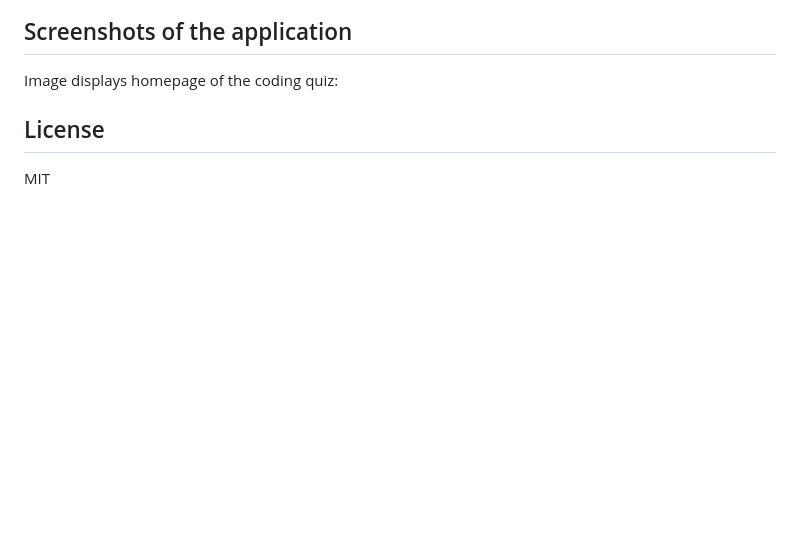
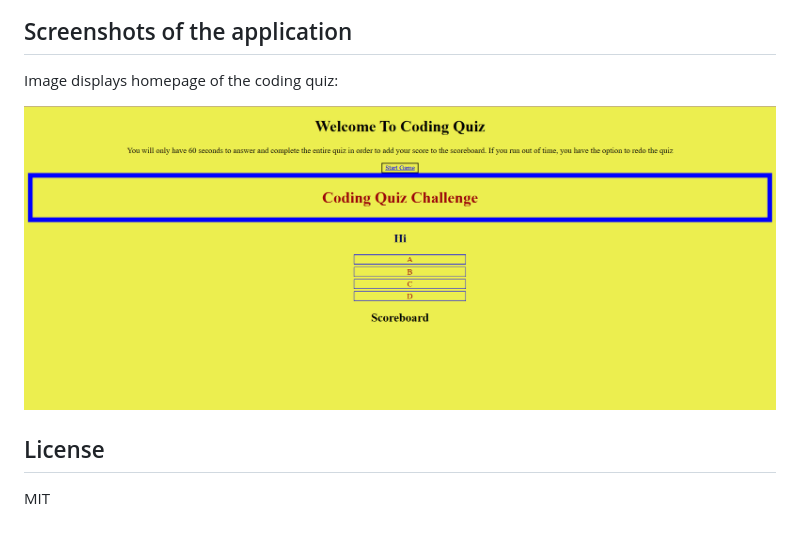
Before and after one commit to Carissella/Coding-Assessment-Challenge-Javascript, a Markdown page: README.md, the part around the change. GitHub-like rendering; pictures changed too: Assets/ScreenshotJSquizREADME.png (added); blank space fills up the shorter version.

Commit message:
added screenshot to readme

```diff
--- a/README.md
+++ b/README.md
@@ -26,7 +26,7 @@ HTML, CSS, and JavaScript by [Carisse Barr](https://github.com/Carissella).
 
 Image displays homepage of the coding quiz:
 
-
+![Alt text for Homepage](./Assets/ScreenshotJSquizREADME.png? "Screenshot of Homepage of Coding Quiz")
 
 ## License
 
```
